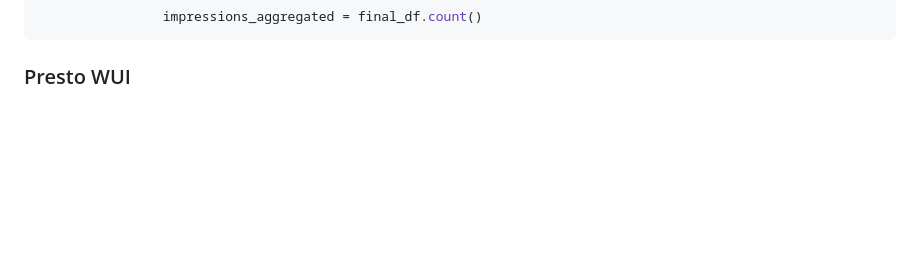
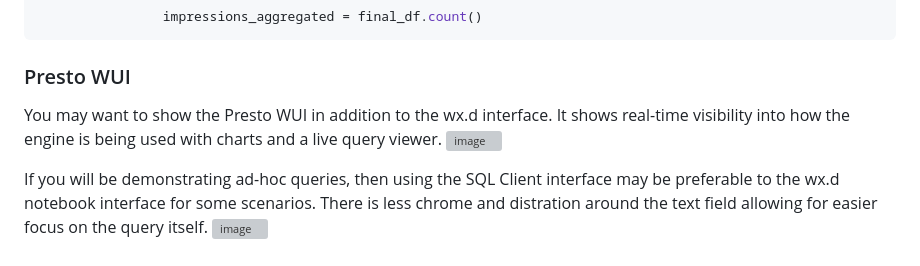
Before and after one commit to aldrineeinsteen/affiliate-junction-demo, a Markdown page: DEMO_SCRIPT.md, the part around the change. GitHub-like rendering; blank space fills up the shorter version; grey boxes are pictures that could not be loaded.

```diff
--- a/DEMO_SCRIPT.md
+++ b/DEMO_SCRIPT.md
@@ -197,3 +197,11 @@ Here is a snippet of that code:
 
 
 ### Presto WUI
+
+You may want to show the Presto WUI in addition to the wx.d interface.  It shows real-time visibility into how the engine is being used with
+charts and a live query viewer.
+<img width="1430" alt="image" src="https://github.ibm.com/Data-Labs/affiliate-junction-demo/assets/521800/7cba7af9-236d-4688-bb7e-00878ee0e9ee">
+
+If you will be demonstrating ad-hoc queries, then using the SQL Client interface may be preferable to the wx.d notebook interface for some
+scenarios.  There is less chrome and distration around the text field allowing for easier focus on the query itself.
+<img width="1430" alt="image" src="https://github.ibm.com/Data-Labs/affiliate-junction-demo/assets/521800/c302fc64-ce62-4028-813b-ccc1d2138e20">
```
